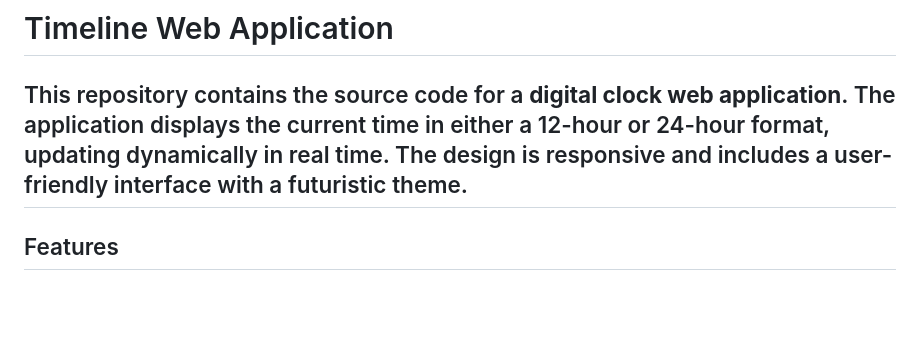
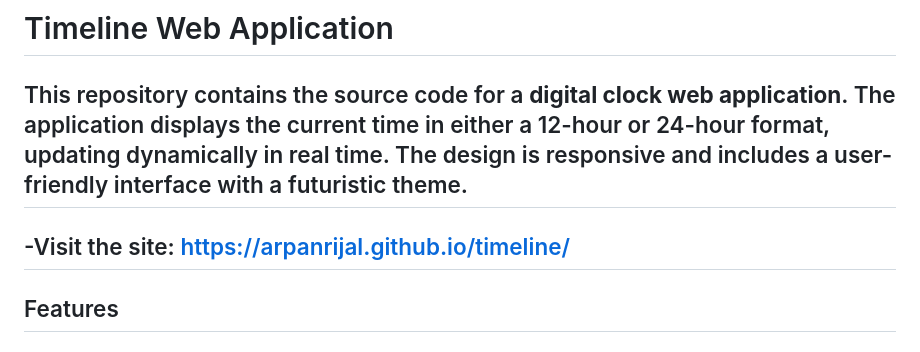
Before and after one commit to arpanrijal/timeline, a Markdown page: README.md, the part around the change. Rendered like a GitHub page; blank space fills up the shorter version.

```diff
--- a/README.md
+++ b/README.md
@@ -1,6 +1,8 @@
 # Timeline Web Application
 
 This repository contains the source code for a **digital clock web application**. The application displays the current time in either a 12-hour or 24-hour format, updating dynamically in real time. The design is responsive and includes a user-friendly interface with a futuristic theme.
+---
+-Visit the site:  https://arpanrijal.github.io/timeline/
 ---
 ## Features
 
```
